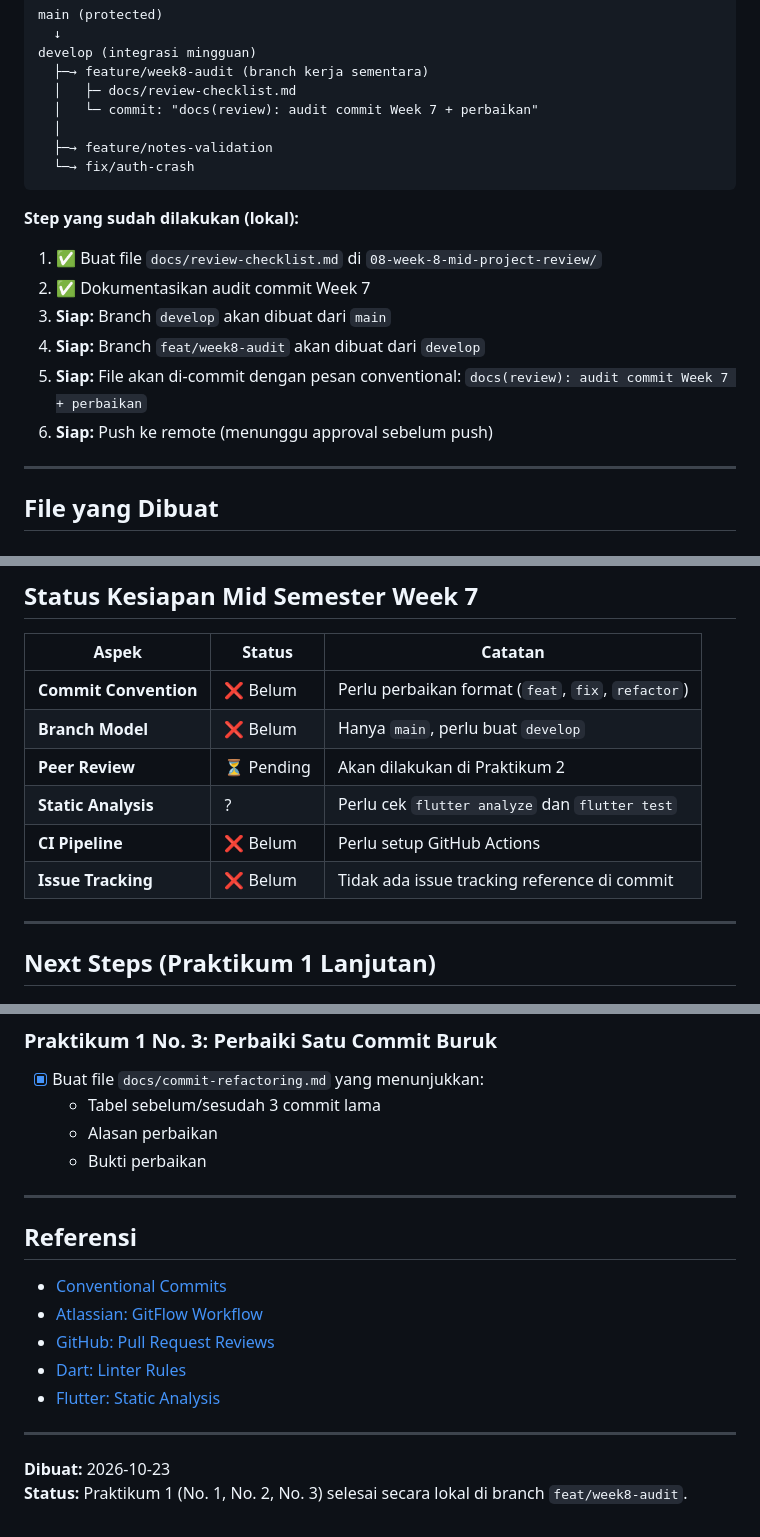
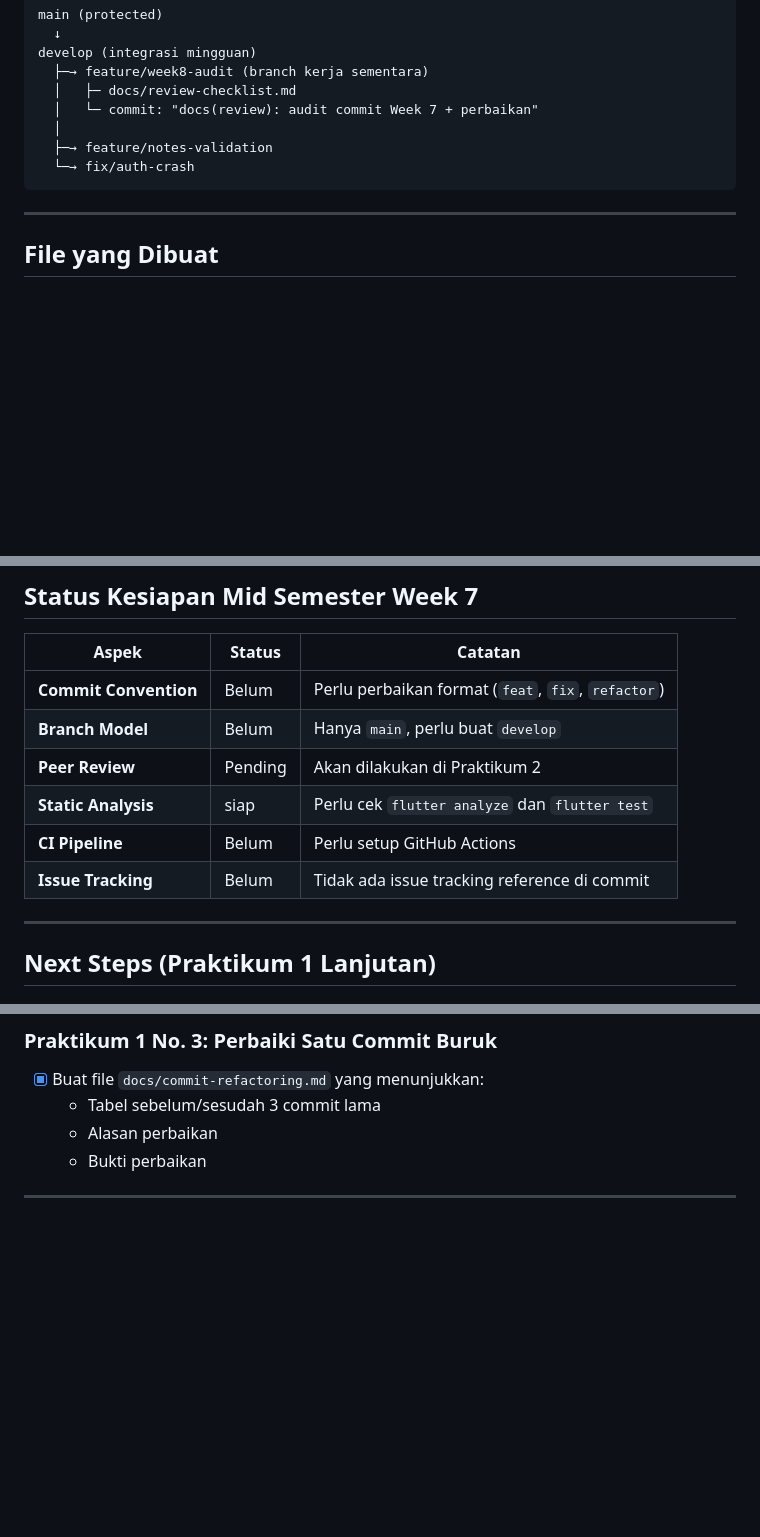
Before and after one commit to MNawfal24/244107020174-Mobile-Course, a Markdown page: 08-week-8-mid-project-review/README.md, 3 parts joined by grey strips. Rendered like a GitHub page; blank space fills up the shorter version.

Commit message:
Commitpraktikum 1 week 8

````diff
--- a/08-week-8-mid-project-review/README.md
+++ b/08-week-8-mid-project-review/README.md
@@ -94,15 +94,6 @@ develop (integrasi mingguan)
   └─→ fix/auth-crash
 ```
 
-**Step yang sudah dilakukan (lokal):**
-
-1. ✅ Buat file `docs/review-checklist.md` di `08-week-8-mid-project-review/`
-2. ✅ Dokumentasikan audit commit Week 7
-3. **Siap:** Branch `develop` akan dibuat dari `main`
-4. **Siap:** Branch `feat/week8-audit` akan dibuat dari `develop`
-5. **Siap:** File akan di-commit dengan pesan conventional: `docs(review): audit commit Week 7 + perbaikan`
-6. **Siap:** Push ke remote (menunggu approval sebelum push)
-
 ---
 
 ## File yang Dibuat
@@ -119,12 +110,12 @@ develop (integrasi mingguan)
 
 | Aspek | Status | Catatan |
 |-------|--------|---------|
-| **Commit Convention** | ❌ Belum | Perlu perbaikan format (`feat`, `fix`, `refactor`) |
-| **Branch Model** | ❌ Belum | Hanya `main`, perlu buat `develop` |
-| **Peer Review** | ⏳ Pending | Akan dilakukan di Praktikum 2 |
-| **Static Analysis** | ? | Perlu cek `flutter analyze` dan `flutter test` |
-| **CI Pipeline** | ❌ Belum | Perlu setup GitHub Actions |
-| **Issue Tracking** | ❌ Belum | Tidak ada issue tracking reference di commit |
+| **Commit Convention** |  Belum | Perlu perbaikan format (`feat`, `fix`, `refactor`) |
+| **Branch Model** |  Belum | Hanya `main`, perlu buat `develop` |
+| **Peer Review** |  Pending | Akan dilakukan di Praktikum 2 |
+| **Static Analysis** | siap | Perlu cek `flutter analyze` dan `flutter test` |
+| **CI Pipeline** |  Belum | Perlu setup GitHub Actions |
+| **Issue Tracking** |  Belum | Tidak ada issue tracking reference di commit |
 
 ---
 
@@ -142,16 +133,3 @@ develop (integrasi mingguan)
   - Bukti perbaikan
 
 ---
-
-## Referensi
-
-- [Conventional Commits](https://www.conventionalcommits.org/en/v1.0.0/)
-- [Atlassian: GitFlow Workflow](https://www.atlassian.com/git/tutorials/comparing-workflows/gitflow-workflow)
-- [GitHub: Pull Request Reviews](https://docs.github.com/en/pull-requests/collaborating-with-pull-requests/reviewing-changes-in-pull-requests/about-pull-request-reviews)
-- [Dart: Linter Rules](https://dart.dev/tools/linter-rules)
-- [Flutter: Static Analysis](https://docs.flutter.dev/tools/using-ide)
-
----
-
-**Dibuat:** 2026-10-23
-**Status:** Praktikum 1 (No. 1, No. 2, No. 3) selesai secara lokal di branch `feat/week8-audit`.
````
